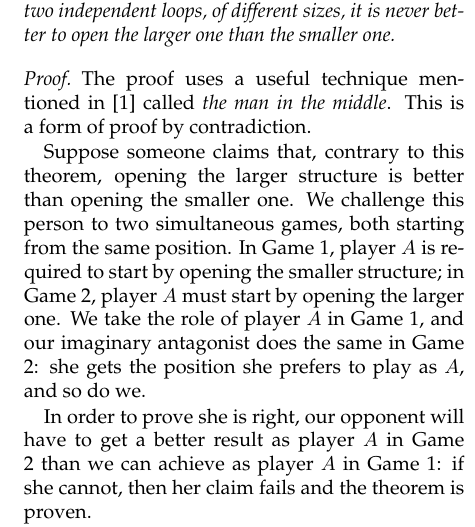
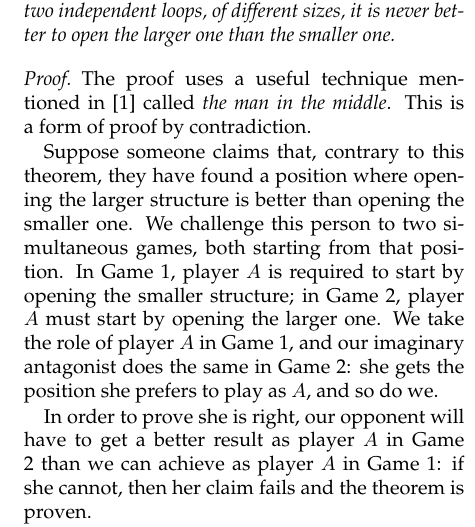
Before and after one commit to amdw/dotsandboxes, a LaTeX paper (dotsandboxes.tex): part of one column of page 6 of 22, cut so that both start at the same text. Compiled offline with pdfLaTeX.

Commit message:
Clarify man-in-the-middle proof

```diff
--- a/dotsandboxes.tex
+++ b/dotsandboxes.tex
@@ -464,14 +464,15 @@ Here is another useful canonical play result.
   \emph{the man in the middle}. This is a form of proof by
   contradiction.
 
-  Suppose someone claims that, contrary to this theorem, opening the
-  larger structure is better than opening the smaller one. We
-  challenge this person to two simultaneous games, both starting from
-  the same position. In Game 1, player $A$ is required to start by
-  opening the smaller structure; in Game 2, player $A$ must start by
-  opening the larger one. We take the role of player $A$ in Game 1,
-  and our imaginary antagonist does the same in Game 2: she gets the
-  position she prefers to play as $A$, and so do we.
+  Suppose someone claims that, contrary to this theorem, they have
+  found a position where opening the larger structure is better than
+  opening the smaller one. We challenge this person to two
+  simultaneous games, both starting from that position. In Game 1,
+  player $A$ is required to start by opening the smaller structure; in
+  Game 2, player $A$ must start by opening the larger one. We take the
+  role of player $A$ in Game 1, and our imaginary antagonist does the
+  same in Game 2: she gets the position she prefers to play as $A$,
+  and so do we.
 
   In order to prove she is right, our opponent will have to get a
   better result as player $A$ in Game 2 than we can achieve as player
```
